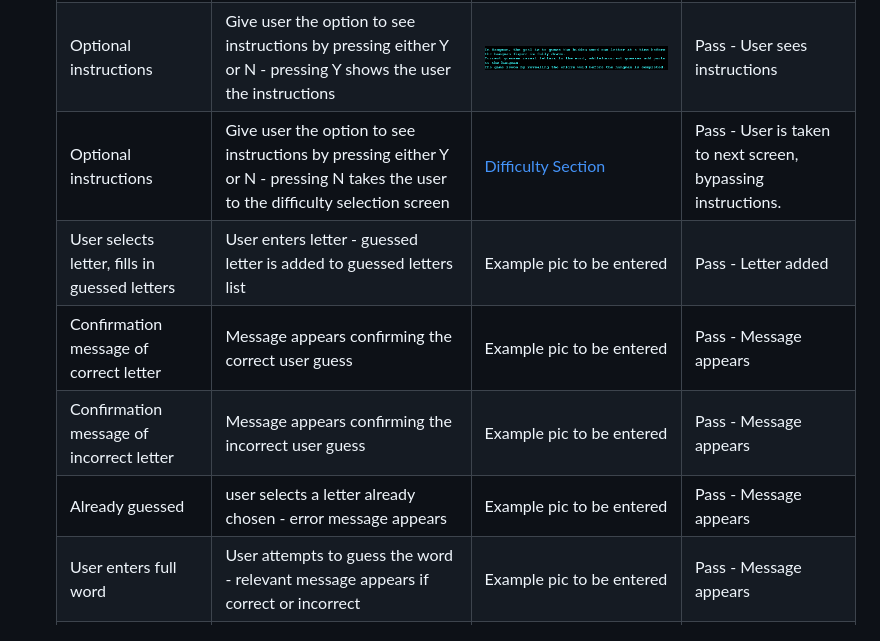
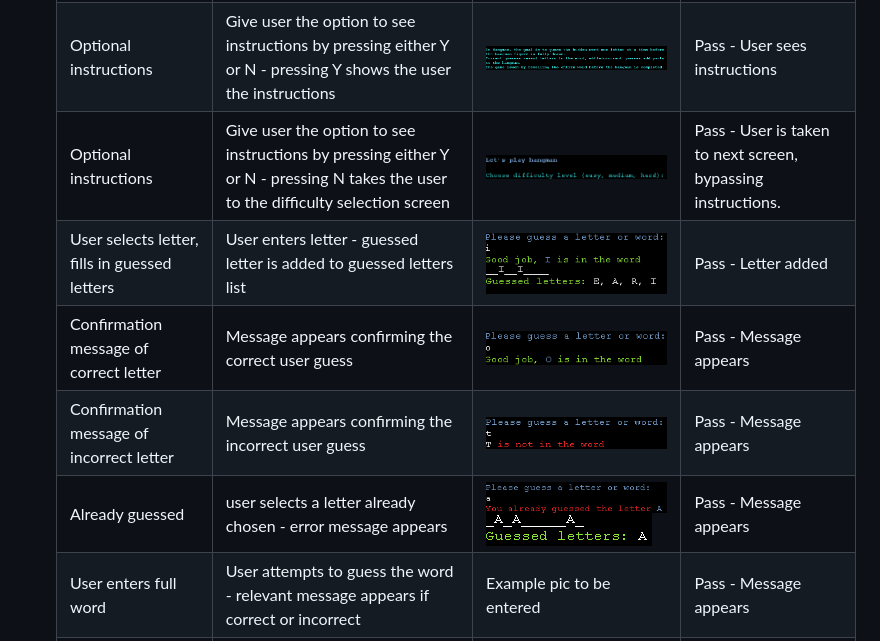
Before and after one commit to seanpatton1/hangman, a Markdown page: README.md, the part around the change. Drawn GitHub-style; pictures changed too: images/test-eight.png (added), images/test-five.png (added), images/test-nine.png (added).

Commit message:
added more pictures to testing section and fixing issue with time delays at incorrect points git push

```diff
--- a/README.md
+++ b/README.md
@@ -195,11 +195,11 @@ Once I had completed the basic game structure which was working I have then adde
     --- | --- | --- | ---
     Welcome message | When the game loads - Welcome message appears  and message asking user if they want to read instructions | ![Welcome Message](images/test-one.png) | Pass - Game screen loads as expected
     Optional instructions | Give user the option to see instructions by pressing either Y or N - pressing Y shows the user the instructions| ![instructions](images/test-two.png) | Pass - User sees instructions
-    Optional instructions | Give user the option to see instructions by pressing either Y or N - pressing N takes the user to the difficulty selection screen | [Difficulty Section](images/test-three.png)| Pass - User is taken to next screen, bypassing instructions.
-    User selects letter, fills in guessed letters | User enters letter - guessed letter is added to guessed letters list | Example pic to be entered | Pass - Letter added
-    Confirmation message of correct letter | Message appears confirming the correct user guess | Example pic to be entered | Pass - Message appears
-    Confirmation message of incorrect letter | Message appears confirming the incorrect user guess | Example pic to be entered | Pass - Message appears
-    Already guessed | user selects a letter already chosen - error message appears | Example pic to be entered | Pass - Message appears
+    Optional instructions | Give user the option to see instructions by pressing either Y or N - pressing N takes the user to the difficulty selection screen | ![Difficulty Section](images/test-three.png) | Pass - User is taken to next screen, bypassing instructions.
+    User selects letter, fills in guessed letters | User enters letter - guessed letter is added to guessed letters list | ![Difficulty Section](images/test-four.png) ![Difficulty Section](images/test-five.png) | Pass - Letter added
+    Confirmation message of correct letter | Message appears confirming the correct user guess | ![Difficulty Section](images/test-six.png) | Pass - Message appears
+    Confirmation message of incorrect letter | Message appears confirming the incorrect user guess | ![Difficulty Section](images/test-seven.png) | Pass - Message appears
+    Already guessed | user selects a letter already chosen - error message appears | ![Difficulty Section](images/test-eight.png) ![Difficulty Section](images/test-nine.png) | Pass - Message appears
     User enters full word | User attempts to guess the word - relevant message appears if correct or incorrect | Example pic to be entered | Pass - Message appears
     Invalid entry | User enters incorrect character - correct error message appears | Example pic to be entered | Pass - Message appears
     Empty data entry | User clicks enter or space and enter - message appears telling user of invalid entry | Example pic to be entered | Pass - Message appears
```
Also changed, not shown: 1 other file.
